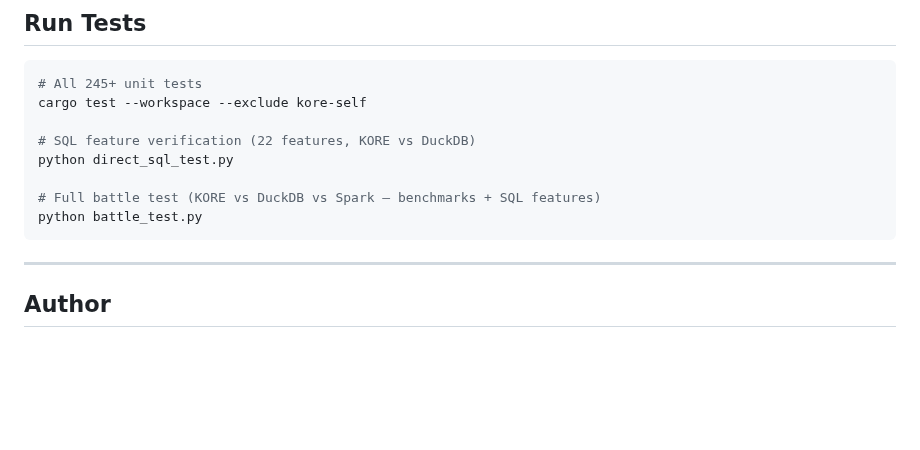
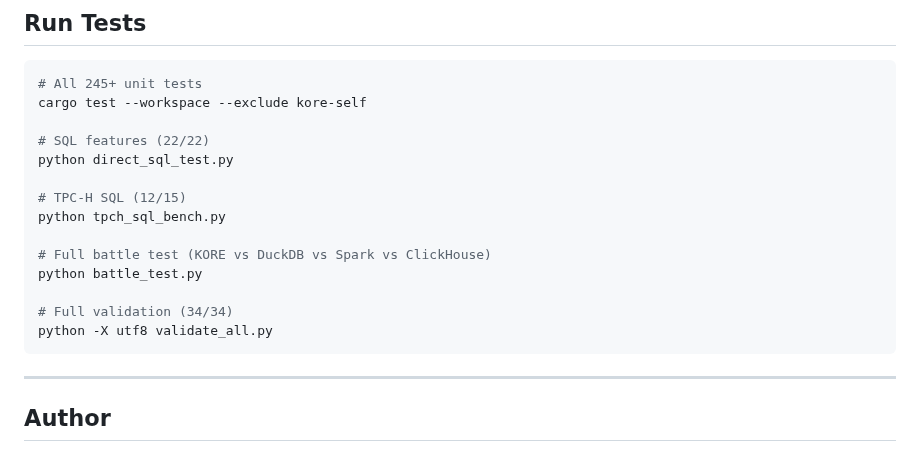
Before and after one commit to arunkatherashala/Kore, a Markdown page: README.md, the part around one of its changes. Rendered like a GitHub page; blank space fills up the shorter version.

````diff
--- a/README.md
+++ b/README.md
@@ -146,11 +158,17 @@ Add to Claude Desktop / VS Code Copilot config:
 # All 245+ unit tests
 cargo test --workspace --exclude kore-self
 
-# SQL feature verification (22 features, KORE vs DuckDB)
+# SQL features (22/22)
 python direct_sql_test.py
 
-# Full battle test (KORE vs DuckDB vs Spark — benchmarks + SQL features)
+# TPC-H SQL (12/15)
+python tpch_sql_bench.py
+
+# Full battle test (KORE vs DuckDB vs Spark vs ClickHouse)
 python battle_test.py
+
+# Full validation (34/34)
+python -X utf8 validate_all.py
 ```
 
 ---
````
Also changed, not shown: other parts of README.md (+68 -56 lines).
